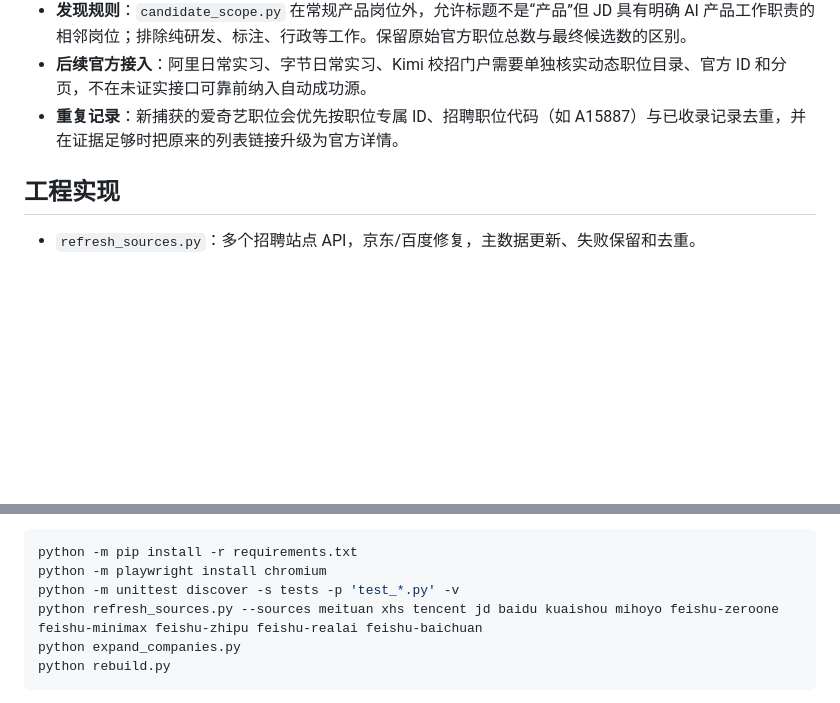
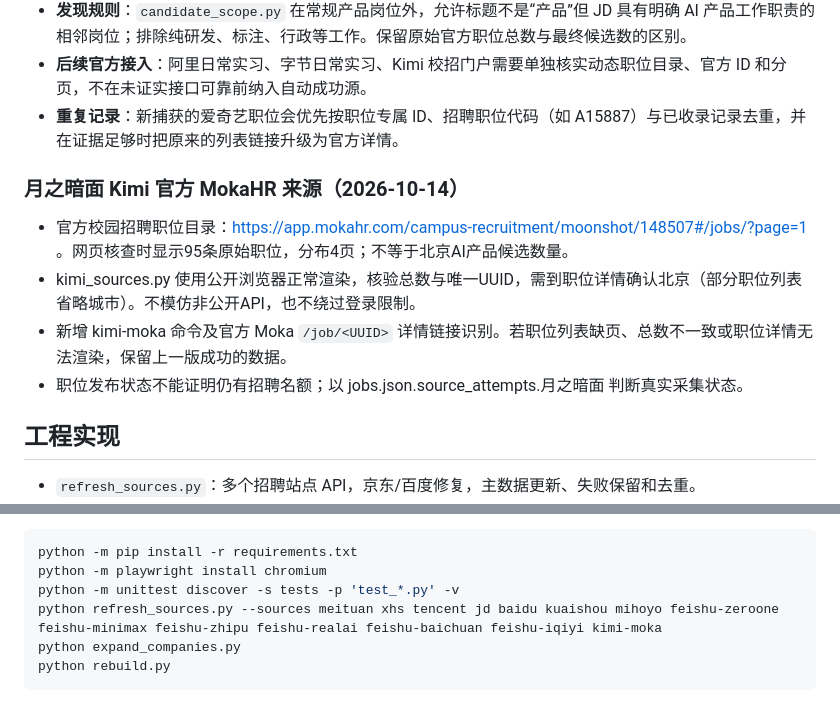
Before and after one commit to a853255726-liu/ai-product-intern-radar, a Markdown page: README.md, 2 parts joined by grey strips. GitHub-like rendering; blank space fills up the shorter version.

Commit message:
docs: explain Kimi Moka source completeness and limits

````diff
--- a/README.md
+++ b/README.md
@@ -47,6 +47,14 @@
 - **后续官方接入**：阿里日常实习、字节日常实习、Kimi 校招门户需要单独核实动态职位目录、官方 ID 和分页，不在未证实接口可靠前纳入自动成功源。
 - **重复记录**：新捕获的爱奇艺职位会优先按职位专属 ID、招聘职位代码（如 A15887）与已收录记录去重，并在证据足够时把原来的列表链接升级为官方详情。
 
+### 月之暗面 Kimi 官方 MokaHR 来源（2026-10-14）
+
+- 官方校园招聘职位目录：https://app.mokahr.com/campus-recruitment/moonshot/148507#/jobs/?page=1 。网页核查时显示95条原始职位，分布4页；不等于北京AI产品候选数量。
+- kimi_sources.py 使用公开浏览器正常渲染，核验总数与唯一UUID，需到职位详情确认北京（部分职位列表省略城市）。不模仿非公开API，也不绕过登录限制。
+- 新增 kimi-moka 命令及官方 Moka `/job/<UUID>` 详情链接识别。若职位列表缺页、总数不一致或职位详情无法渲染，保留上一版成功的数据。
+- 职位发布状态不能证明仍有招聘名额；以 jobs.json.source_attempts.月之暗面 判断真实采集状态。
+
+
 
 ## 工程实现
 
@@ -64,7 +72,7 @@
 python -m pip install -r requirements.txt
 python -m playwright install chromium
 python -m unittest discover -s tests -p 'test_*.py' -v
-python refresh_sources.py --sources meituan xhs tencent jd baidu kuaishou mihoyo feishu-zeroone feishu-minimax feishu-zhipu feishu-realai feishu-baichuan
+python refresh_sources.py --sources meituan xhs tencent jd baidu kuaishou mihoyo feishu-zeroone feishu-minimax feishu-zhipu feishu-realai feishu-baichuan feishu-iqiyi kimi-moka
 python expand_companies.py
 python rebuild.py
 ```
````
